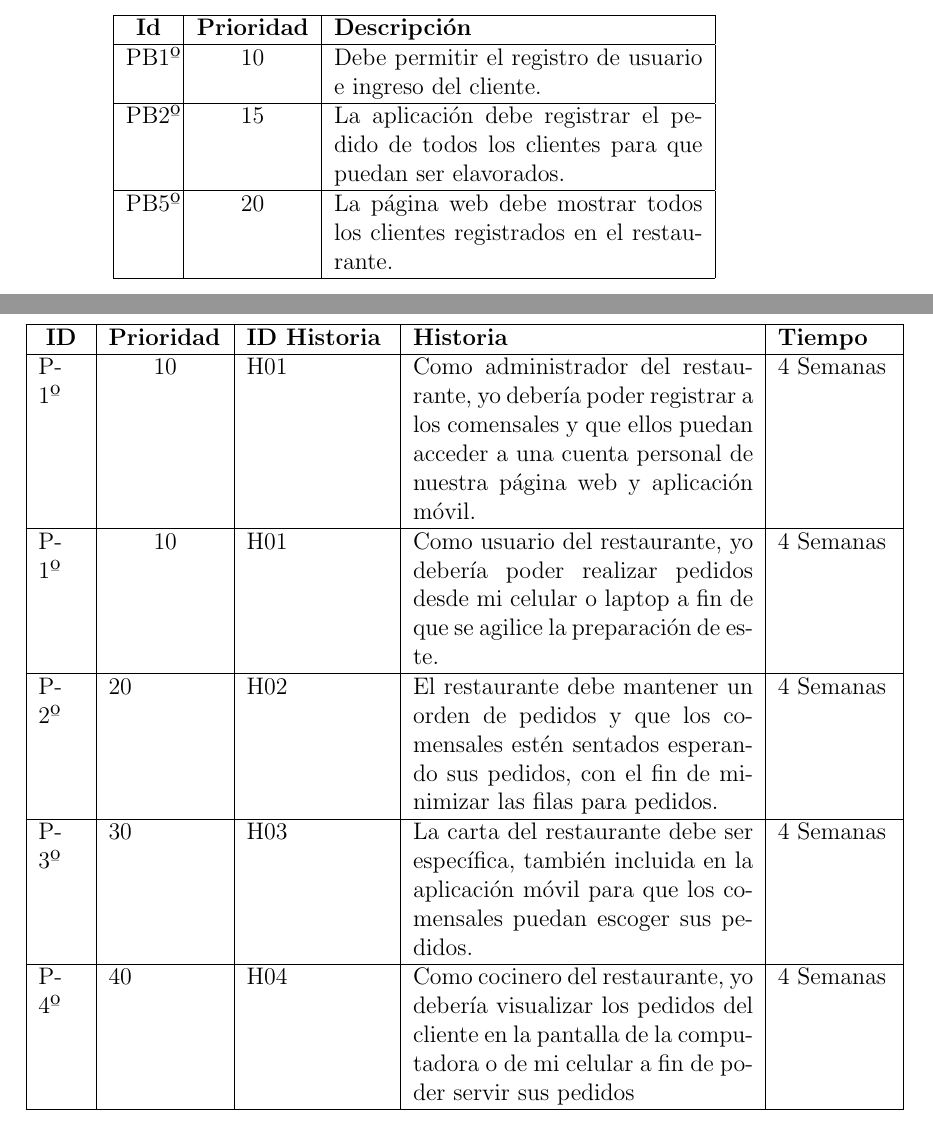
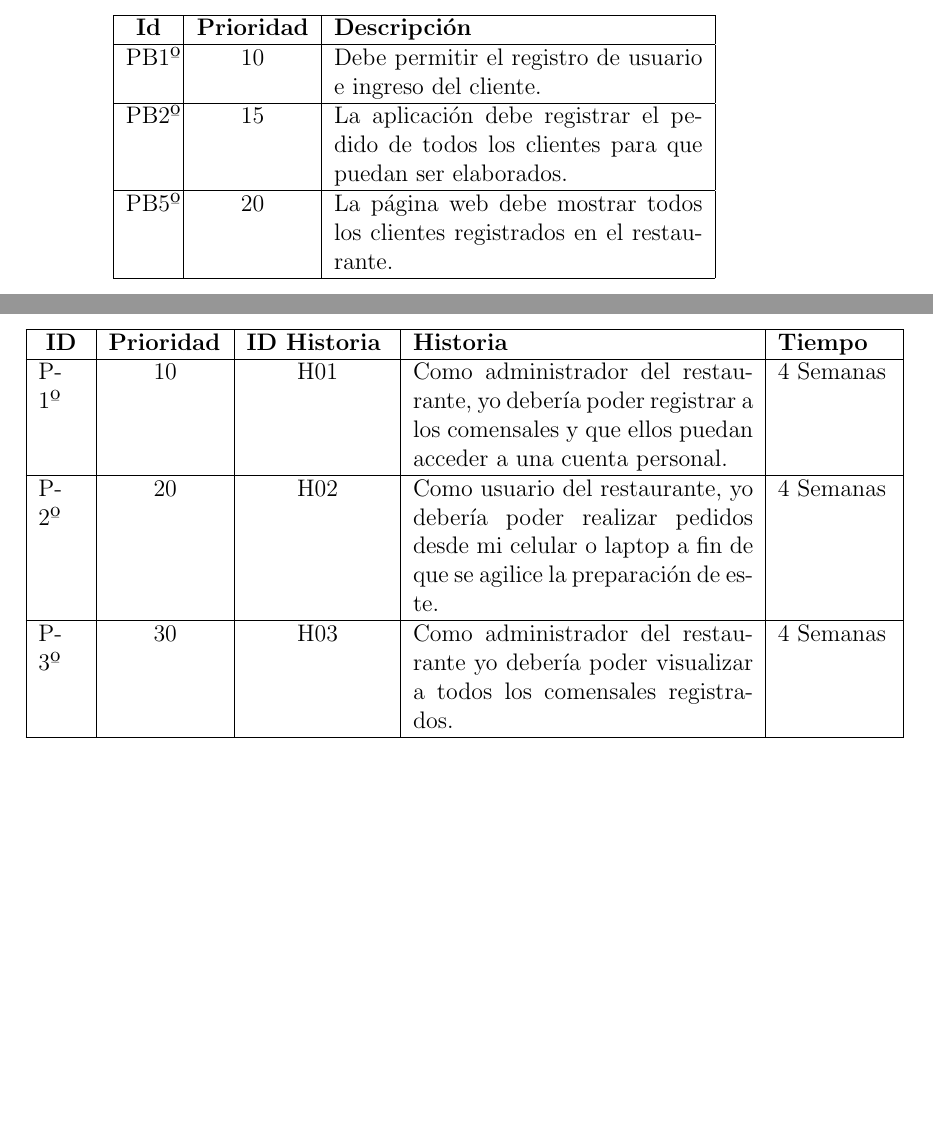
Before and after one commit to DiegoAnchillo/Proyecto_Integrador_4-, a LaTeX document (1.ProyectoScrum/ProyectoScrum.tex, which reads 1.ProyectoScrum/capitulos/4_0_product_backlog.tex, 1.ProyectoScrum/capitulos/8_0_historias_usuarios.tex): two parts of pages 9 and 14 of 19 before the commit and two parts of pages 9 and 13 of 18 after it, joined at a grey line, cut so that both start at the same text, the shorter picture padded with empty space. Compiled offline with pdfLaTeX.

Commit message:
commit 19

```diff
--- a/1.ProyectoScrum/capitulos/4_0_product_backlog.tex
+++ b/1.ProyectoScrum/capitulos/4_0_product_backlog.tex
@@ -13,7 +13,7 @@ Requerimientos Funcionales:
 			\centering PB1º & \centering 10 & Debe permitir el registro de usuario e ingreso del cliente.
 
 			\\ \hline
-			\centering PB2º & \centering 15 & La aplicación debe registrar el pedido de todos los clientes para que puedan ser elavorados.
+			\centering PB2º & \centering 15 & La aplicación debe registrar el pedido de todos los clientes para que puedan ser elaborados.
 
 			\\ \hline
 			\centering PB5º & \centering 20 & La página web debe mostrar todos los clientes registrados en el restaurante.
--- a/1.ProyectoScrum/capitulos/8_0_historias_usuarios.tex
+++ b/1.ProyectoScrum/capitulos/8_0_historias_usuarios.tex
@@ -7,40 +7,21 @@
 			\centering\textbf{ID} & \textbf{Prioridad}& \textbf{ID Historia} & \textbf{Historia} & \textbf{Tiempo}
 
 			\\\hline
-
-
-			P-1º & \centering 10 & H01 &
-			Como administrador del restaurante, yo debería poder registrar a los comensales y que ellos puedan acceder a una cuenta personal de nuestra página web y aplicación móvil.
-
+			P-1º & \centering 10 & \centering H01 &
+			Como administrador del restaurante, yo debería poder registrar a los comensales y que ellos puedan acceder a una cuenta personal.
 			& 4 Semanas
 
 			\\\hline
-			P-1º & \centering 10 & H01 &
+			P-2º & \centering 20 & \centering H02 &
 			Como usuario del restaurante, yo debería poder realizar pedidos desde mi celular o laptop a fin de que se agilice la preparación de este.
-
-
 			& 4 Semanas
 
 			\\\hline
-			P-2º & 20 & H02 &
-
-			El restaurante debe mantener un orden de pedidos y que los comensales estén sentados esperando sus pedidos, con el fin de minimizar las filas para pedidos.
-
+			P-3º & \centering 30 & \centering H03 &
+			Como administrador del restaurante yo debería poder visualizar a todos los comensales registrados.
 			& 4 Semanas
 
 			\\\hline
-			P-3º & 30 & H03 &
-
-			La carta del restaurante debe ser específica, también incluida en la aplicación móvil para que los comensales puedan escoger sus pedidos.
-
-			& 4 Semanas
-
-			\\\hline
-			P-4º & 40 & H04 &
-
-			Como cocinero del restaurante, yo debería visualizar los pedidos del cliente en la pantalla de la computadora o de mi celular a fin de poder servir sus pedidos
-
-			& 4 Semanas \\\hline
 		\end{tabular}
 	\end{center}
 \end{table}
```
Also changed, not shown: 1.ProyectoScrum/ProyectoScrum.pdf.
